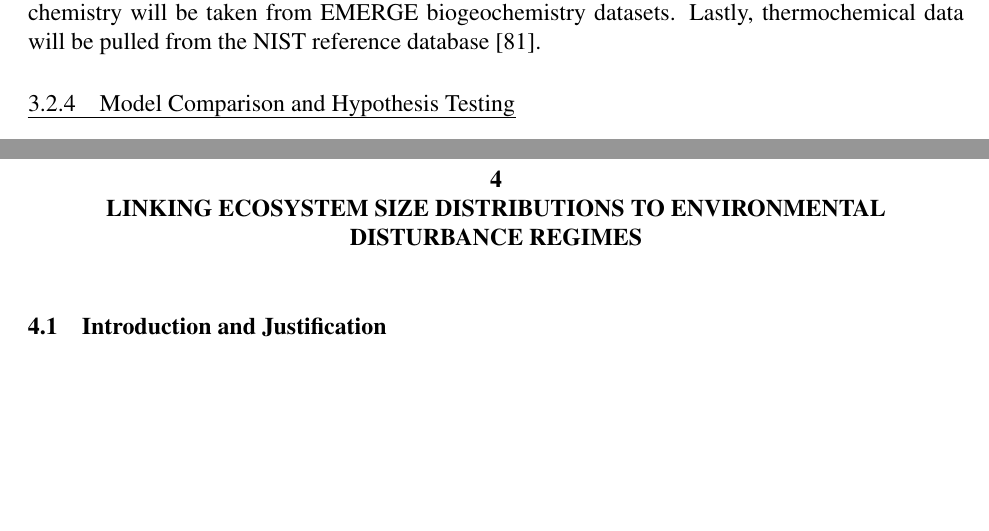
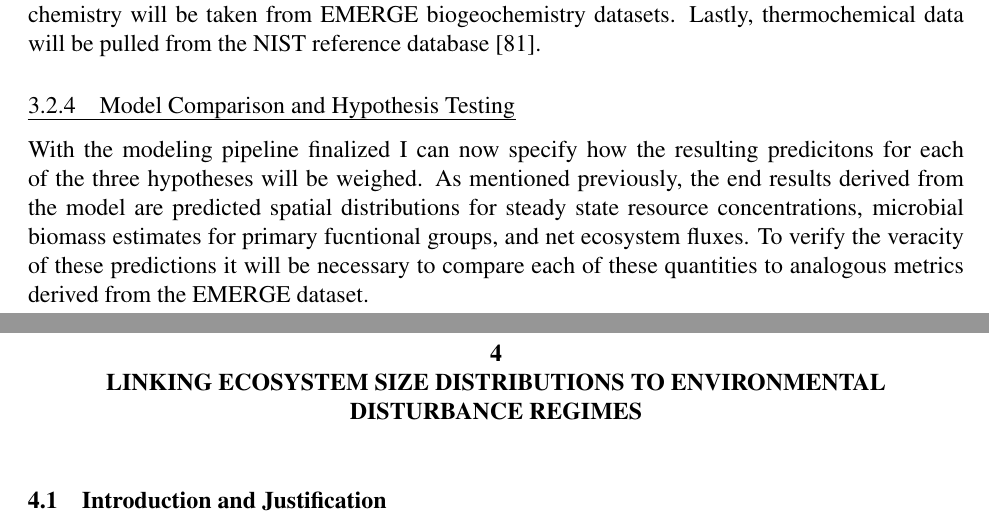
Before and after one commit to MustriM95/Dissertation, a LaTeX thesis (Dissertation_Proposal/main.tex, which reads Dissertation_Proposal/chapter2.tex): two parts of pages 15 and 16 of 33, joined at a grey line, cut so that both start at the same text, the shorter picture padded with empty space. Compiled offline with pdfLaTeX.

Commit message:
minor changes to text

```diff
--- a/Dissertation_Proposal/chapter2.tex
+++ b/Dissertation_Proposal/chapter2.tex
@@ -83,3 +83,5 @@ Having defined the modeling formalism, is is necessary to propose an empirical s
 The coupled MFA and substrate transport model require 4 main types of data: (1) presence/absence of metabolic pathways to reconstruct microbial networks, (2) initial substrate input rates estimated from plant litter decomposition, (3) physico-chemical properties of the soil matrix at different depths (e.g. temperature and pH), and (4) thermochemical data for the range of available substrates. The first three types of data will be sourced from the EMERGE BII database, which contains over 10 years data from the long-term investigation of the permafrost system in Stordalen Mire, Sweden. Metabolic pathway infromation will be inferred from MAGs sequenced from soil cores at different depths, and annotated using microTrait \cite{karaoz2022a}. Substrate input rates will be esitmated from previous measurements of litter decomposition rate for different types of vegetation \cite{hough2022a}. Soil physico-chemistry will be taken from EMERGE biogeochemistry datasets. Lastly, thermochemical data will be pulled from the NIST reference database \cite{p_nist_1998}.
 
 \subsection{Model Comparison and Hypothesis Testing}
+
+With the modeling pipeline finalized I can now specify how the resulting predicitons for each of the three hypotheses will be weighed. As mentioned previously, the end results derived from the model are predicted spatial distributions for steady state resource concentrations, microbial biomass estimates for primary fucntional groups, and net ecosystem fluxes. To verify the veracity of these predictions it will be necessary to compare each of these quantities to analogous metrics derived from the EMERGE dataset.
```
Also changed, not shown: Dissertation_Proposal/main.pdf, 4 other files.
